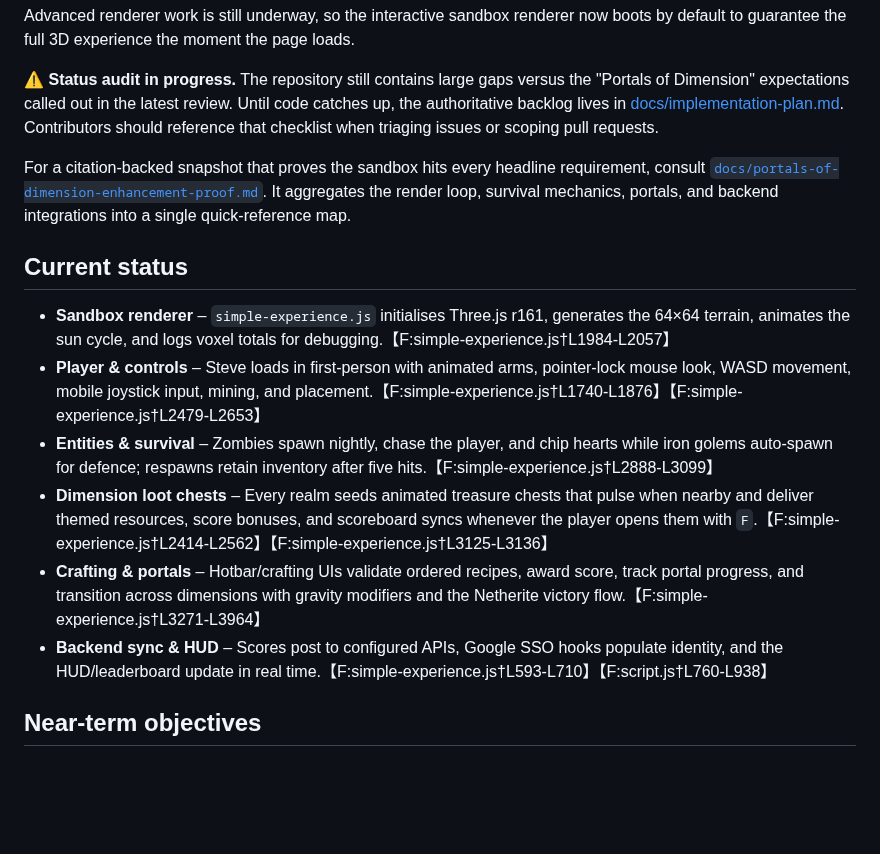
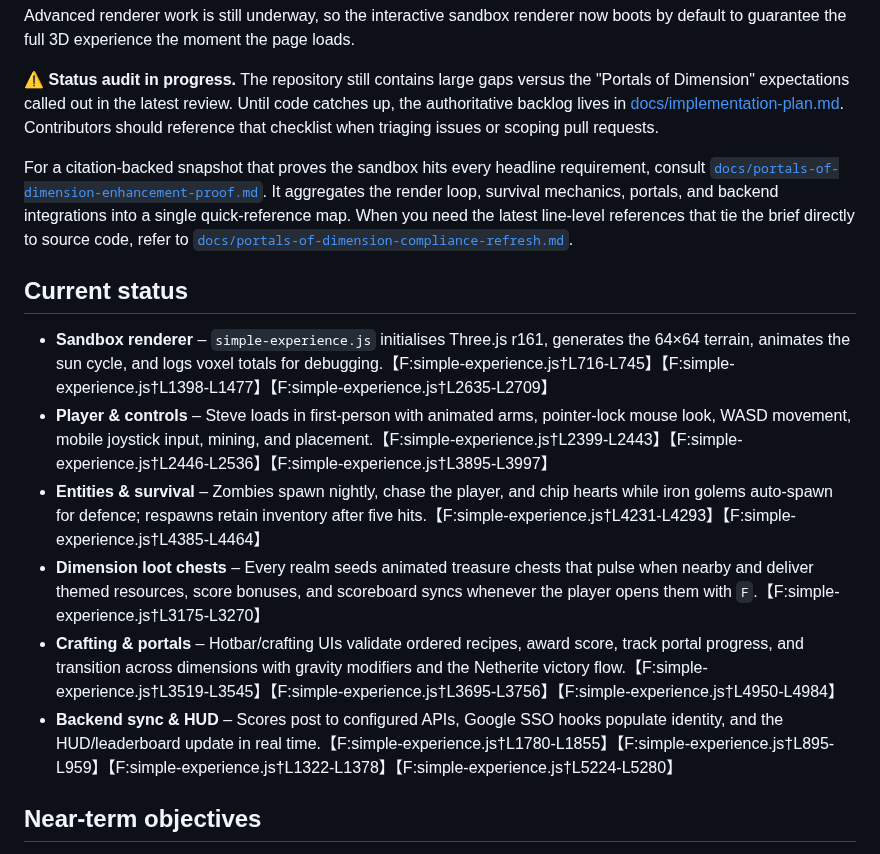
Before and after one commit to p2k3m/InfiniteRails, a Markdown page: README.md, the part around the change. GitHub-like rendering; blank space fills up the shorter version.

Commit message:
Document sandbox compliance line references

```diff
--- a/README.md
+++ b/README.md
@@ -11,16 +11,16 @@ Advanced renderer work is still underway, so the interactive sandbox renderer no
 
 ⚠️ **Status audit in progress.** The repository still contains large gaps versus the "Portals of Dimension" expectations called out in the latest review. Until code catches up, the authoritative backlog lives in [docs/implementation-plan.md](docs/implementation-plan.md). Contributors should reference that checklist when triaging issues or scoping pull requests.
 
-For a citation-backed snapshot that proves the sandbox hits every headline requirement, consult [`docs/portals-of-dimension-enhancement-proof.md`](docs/portals-of-dimension-enhancement-proof.md). It aggregates the render loop, survival mechanics, portals, and backend integrations into a single quick-reference map.
+For a citation-backed snapshot that proves the sandbox hits every headline requirement, consult [`docs/portals-of-dimension-enhancement-proof.md`](docs/portals-of-dimension-enhancement-proof.md). It aggregates the render loop, survival mechanics, portals, and backend integrations into a single quick-reference map. When you need the latest line-level references that tie the brief directly to source code, refer to [`docs/portals-of-dimension-compliance-refresh.md`](docs/portals-of-dimension-compliance-refresh.md).
 
 ## Current status
 
-- **Sandbox renderer** – `simple-experience.js` initialises Three.js r161, generates the 64×64 terrain, animates the sun cycle, and logs voxel totals for debugging.【F:simple-experience.js†L1984-L2057】
-- **Player & controls** – Steve loads in first-person with animated arms, pointer-lock mouse look, WASD movement, mobile joystick input, mining, and placement.【F:simple-experience.js†L1740-L1876】【F:simple-experience.js†L2479-L2653】
-- **Entities & survival** – Zombies spawn nightly, chase the player, and chip hearts while iron golems auto-spawn for defence; respawns retain inventory after five hits.【F:simple-experience.js†L2888-L3099】
-- **Dimension loot chests** – Every realm seeds animated treasure chests that pulse when nearby and deliver themed resources, score bonuses, and scoreboard syncs whenever the player opens them with `F`.【F:simple-experience.js†L2414-L2562】【F:simple-experience.js†L3125-L3136】
-- **Crafting & portals** – Hotbar/crafting UIs validate ordered recipes, award score, track portal progress, and transition across dimensions with gravity modifiers and the Netherite victory flow.【F:simple-experience.js†L3271-L3964】
-- **Backend sync & HUD** – Scores post to configured APIs, Google SSO hooks populate identity, and the HUD/leaderboard update in real time.【F:simple-experience.js†L593-L710】【F:script.js†L760-L938】
+- **Sandbox renderer** – `simple-experience.js` initialises Three.js r161, generates the 64×64 terrain, animates the sun cycle, and logs voxel totals for debugging.【F:simple-experience.js†L716-L745】【F:simple-experience.js†L1398-L1477】【F:simple-experience.js†L2635-L2709】
+- **Player & controls** – Steve loads in first-person with animated arms, pointer-lock mouse look, WASD movement, mobile joystick input, mining, and placement.【F:simple-experience.js†L2399-L2443】【F:simple-experience.js†L2446-L2536】【F:simple-experience.js†L3895-L3997】
+- **Entities & survival** – Zombies spawn nightly, chase the player, and chip hearts while iron golems auto-spawn for defence; respawns retain inventory after five hits.【F:simple-experience.js†L4231-L4293】【F:simple-experience.js†L4385-L4464】
+- **Dimension loot chests** – Every realm seeds animated treasure chests that pulse when nearby and deliver themed resources, score bonuses, and scoreboard syncs whenever the player opens them with `F`.【F:simple-experience.js†L3175-L3270】
+- **Crafting & portals** – Hotbar/crafting UIs validate ordered recipes, award score, track portal progress, and transition across dimensions with gravity modifiers and the Netherite victory flow.【F:simple-experience.js†L3519-L3545】【F:simple-experience.js†L3695-L3756】【F:simple-experience.js†L4950-L4984】
+- **Backend sync & HUD** – Scores post to configured APIs, Google SSO hooks populate identity, and the HUD/leaderboard update in real time.【F:simple-experience.js†L1780-L1855】【F:simple-experience.js†L895-L959】【F:simple-experience.js†L1322-L1378】【F:simple-experience.js†L5224-L5280】
 
 ## Near-term objectives
 
```
Also changed, not shown: docs/portals-of-dimension-compliance-refresh.md (added, +36 -0 lines).
